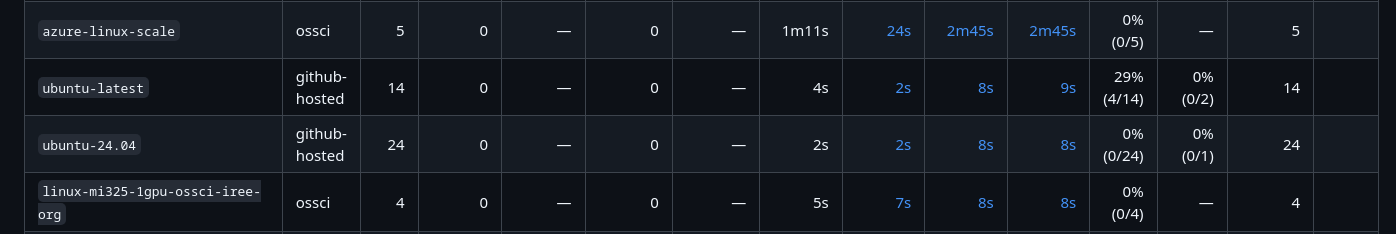
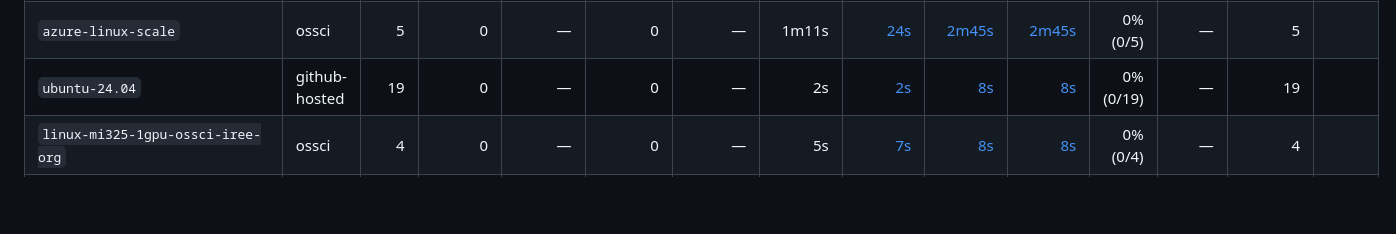
Before and after one commit to hanhanW/iree-ci-monitor, a Markdown page: status.md, the part around one of its changes. GitHub-like rendering; blank space fills up the shorter version.

```diff
--- a/status.md
+++ b/status.md
@@ -16,8 +16,7 @@ _Updated: 2026-05-10 11:38 PDT_ — watching `iree-org/iree`, window = last 10h
 | `Linux,X64,gfx1100` | self-hosted | 2 | 0 | — | 0 | — | 5m34s | [4m56s](https://github.com/iree-org/iree/actions/runs/25634126740/job/75247103730) | [6m13s](https://github.com/iree-org/iree/actions/runs/25634126740/job/75247103708) | [6m13s](https://github.com/iree-org/iree/actions/runs/25634126740/job/75247103708) | 0% (0/2) | — | 2 |  |
 | `Linux,X64,gfx1201,persistent-cache` | self-hosted | 1 | 0 | — | 0 | — | 5m32s | [5m32s](https://github.com/iree-org/iree/actions/runs/25634126740/job/75247103696) | [5m32s](https://github.com/iree-org/iree/actions/runs/25634126740/job/75247103696) | [5m32s](https://github.com/iree-org/iree/actions/runs/25634126740/job/75247103696) | 0% (0/1) | — | 1 | yes |
 | `azure-linux-scale` | ossci | 5 | 0 | — | 0 | — | 1m11s | [24s](https://github.com/iree-org/iree/actions/runs/25634126741/job/75246470402) | [2m45s](https://github.com/iree-org/iree/actions/runs/25634126740/job/75246470518) | [2m45s](https://github.com/iree-org/iree/actions/runs/25634126740/job/75246470518) | 0% (0/5) | — | 5 |  |
-| `ubuntu-latest` | github-hosted | 14 | 0 | — | 0 | — | 4s | [2s](https://github.com/iree-org/iree/actions/runs/25630059182/job/75232019240) | [8s](https://github.com/iree-org/iree/actions/runs/25631253112/job/75235268150) | [9s](https://github.com/iree-org/iree/actions/runs/25631253233/job/75235254885) | 29% (4/14) | 0% (0/2) | 14 |  |
-| `ubuntu-24.04` | github-hosted | 24 | 0 | — | 0 | — | 2s | [2s](https://github.com/iree-org/iree/actions/runs/25634126740/job/75247103714) | [8s](https://github.com/iree-org/iree/actions/runs/25634126740/job/75247103688) | [8s](https://github.com/iree-org/iree/actions/runs/25634126740/job/75248597657) | 0% (0/24) | 0% (0/1) | 24 |  |
+| `ubuntu-24.04` | github-hosted | 19 | 0 | — | 0 | — | 2s | [2s](https://github.com/iree-org/iree/actions/runs/25634126741/job/75246455981) | [8s](https://github.com/iree-org/iree/actions/runs/25634126740/job/75247103688) | [8s](https://github.com/iree-org/iree/actions/runs/25634126740/job/75248597657) | 0% (0/19) | — | 19 |  |
 | `linux-mi325-1gpu-ossci-iree-org` | ossci | 4 | 0 | — | 0 | — | 5s | [7s](https://github.com/iree-org/iree/actions/runs/25634126740/job/75247103659) | [8s](https://github.com/iree-org/iree/actions/runs/25634126740/job/75247103705) | [8s](https://github.com/iree-org/iree/actions/runs/25634126740/job/75247103705) | 0% (0/4) | — | 4 |  |
 | `windows-2022` | github-hosted | 3 | 0 | — | 0 | — | 2s | [2s](https://github.com/iree-org/iree/actions/runs/25634126741/job/75246470340) | [3s](https://github.com/iree-org/iree/actions/runs/25634126741/job/75246470302) | [3s](https://github.com/iree-org/iree/actions/runs/25634126741/job/75246470302) | 0% (0/3) | — | 3 |  |
 | `macos-14` | github-hosted | 3 | 0 | — | 0 | — | 2s | [2s](https://github.com/iree-org/iree/actions/runs/25634126741/job/75246470334) | [2s](https://github.com/iree-org/iree/actions/runs/25634126741/job/75246470363) | [2s](https://github.com/iree-org/iree/actions/runs/25634126741/job/75246470363) | 0% (0/3) | — | 3 |  |
```
Also changed, not shown: other parts of status.md (+6 -6 lines), README.md (+7 -8 lines), daily.md (+1 -1 lines).
